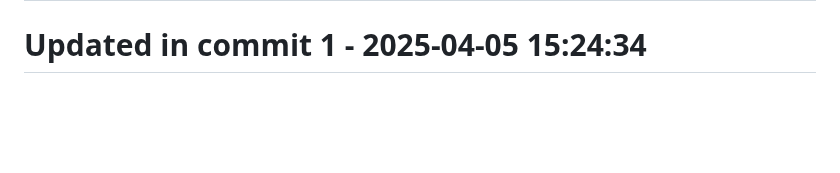
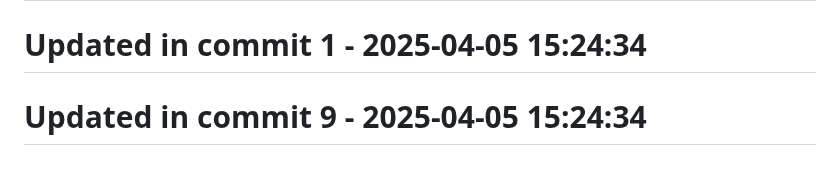
Before and after one commit to llamasearchai/llamasage-contracts, a Markdown page: README.md, the part around the change. Rendered like a GitHub page; blank space fills up the shorter version.

```diff
--- a/README.md
+++ b/README.md
@@ -162,3 +162,5 @@ Please refer to [SECURITY.md](SECURITY.md) for details on reporting vulnerabilit
 # Updated in commit 25 - 2025-04-05 14:38:07
 
 # Updated in commit 1 - 2025-04-05 15:24:34
+
+# Updated in commit 9 - 2025-04-05 15:24:34
```
